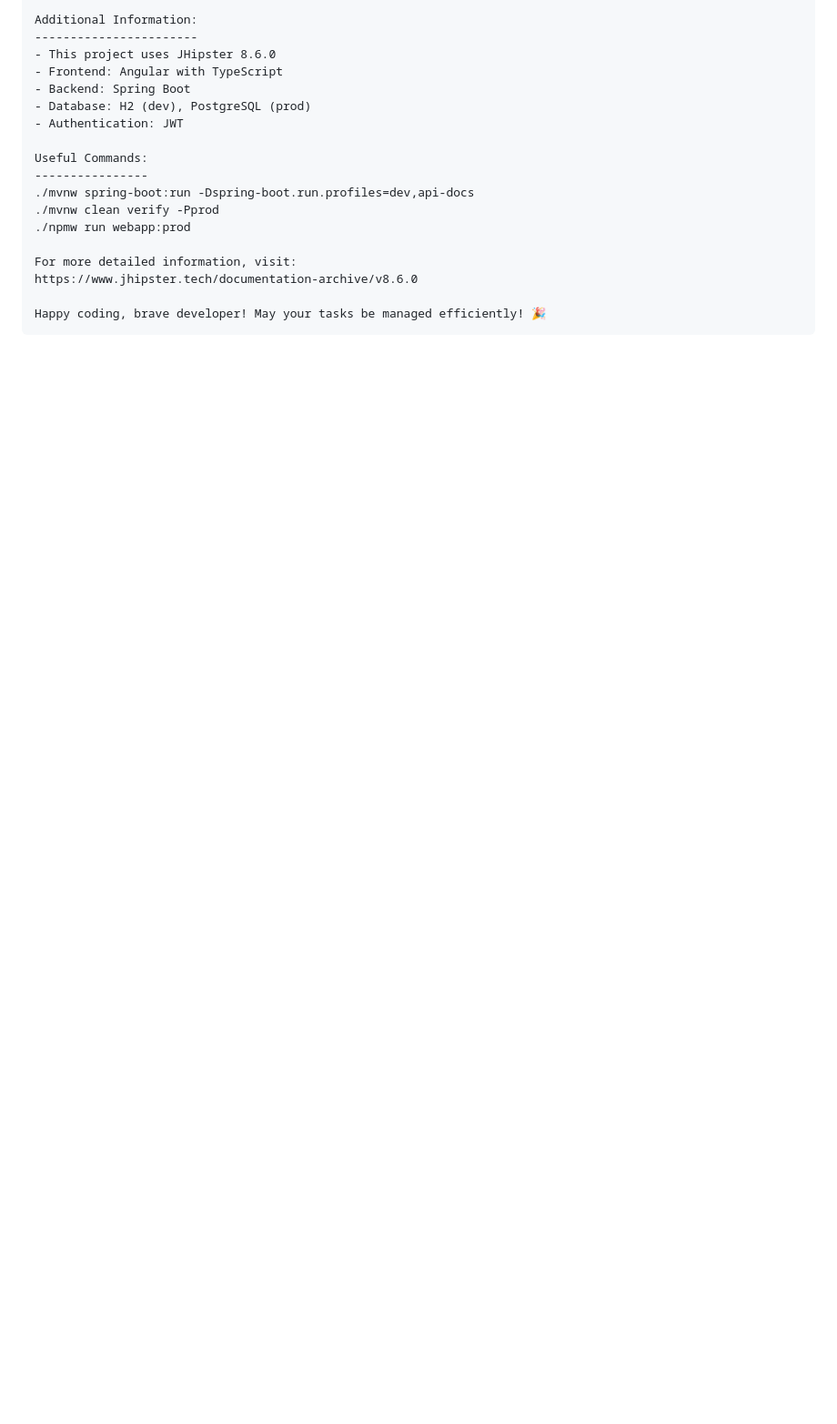
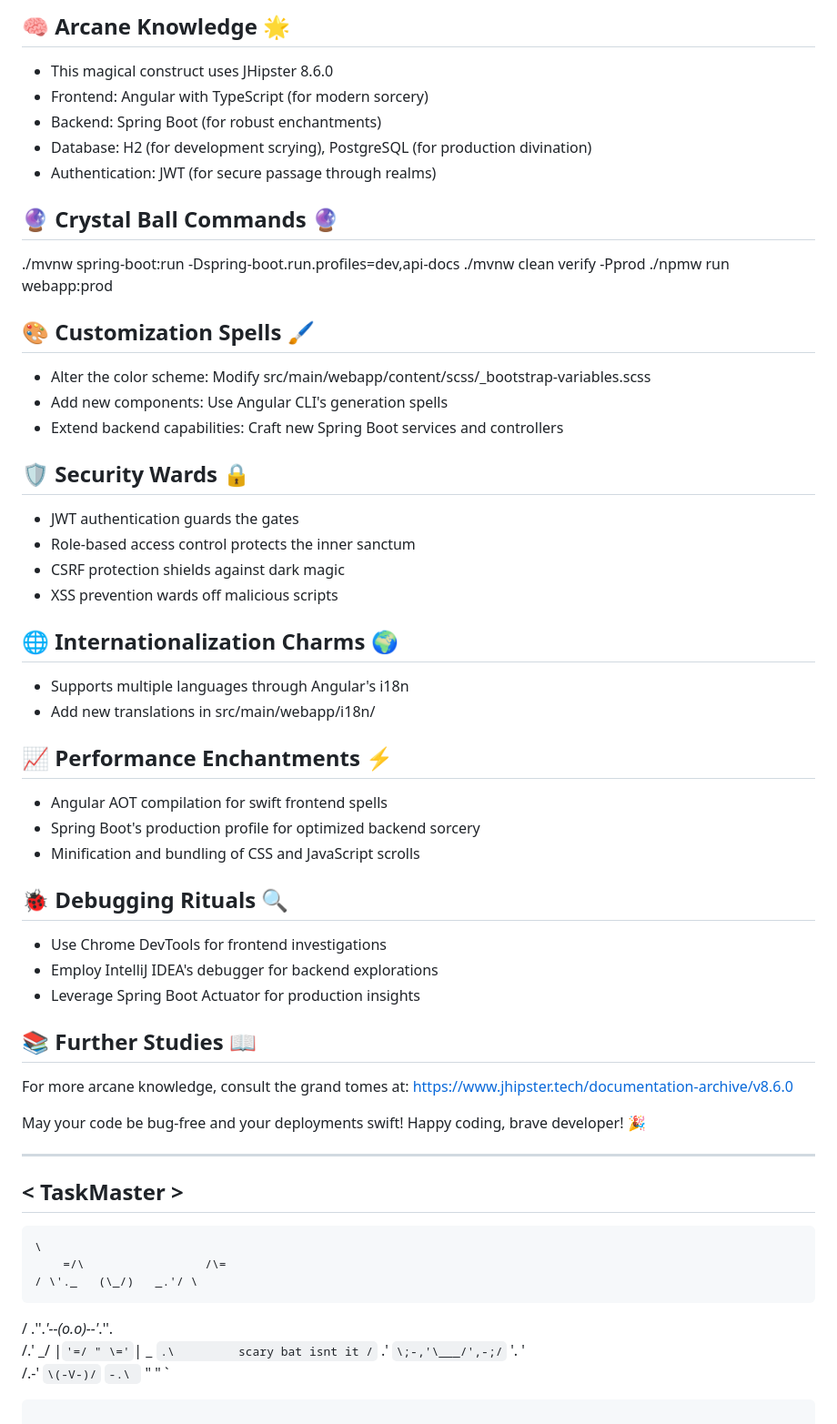
Before and after one commit to Hostilian/dvtask, a Markdown page: README.md, the part around one of its changes. Shown at 91% size. Drawn GitHub-style; blank space fills up the shorter version.

````diff
--- a/README.md
+++ b/README.md
@@ -97,20 +83,65 @@ package.json - npm dependencies
 
-Additional Information:
------------------------
-- This project uses JHipster 8.6.0
-- Frontend: Angular with TypeScript
-- Backend: Spring Boot
-- Database: H2 (dev), PostgreSQL (prod)
-- Authentication: JWT
+🧠 Arcane Knowledge 🌟
+----------------------
+- This magical construct uses JHipster 8.6.0
+- Frontend: Angular with TypeScript (for modern sorcery)
+- Backend: Spring Boot (for robust enchantments)
+- Database: H2 (for development scrying), PostgreSQL (for production divination)
+- Authentication: JWT (for secure passage through realms)
 
-Useful Commands:
-----------------
+🔮 Crystal Ball Commands 🔮
+---------------------------
 ./mvnw spring-boot:run -Dspring-boot.run.profiles=dev,api-docs
 ./mvnw clean verify -Pprod
 ./npmw run webapp:prod
 
-For more detailed information, visit:
+🎨 Customization Spells 🖌️
+---------------------------
+- Alter the color scheme: Modify src/main/webapp/content/scss/_bootstrap-variables.scss
+- Add new components: Use Angular CLI's generation spells
+- Extend backend capabilities: Craft new Spring Boot services and controllers
+
+🛡️ Security Wards 🔒
+---------------------
+- JWT authentication guards the gates
+- Role-based access control protects the inner sanctum
+- CSRF protection shields against dark magic
+- XSS prevention wards off malicious scripts
+
+🌐 Internationalization Charms 🌍
+---------------------------------
+- Supports multiple languages through Angular's i18n
+- Add new translations in src/main/webapp/i18n/
+
+📈 Performance Enchantments ⚡
+------------------------------
+- Angular AOT compilation for swift frontend spells
+- Spring Boot's production profile for optimized backend sorcery
+- Minification and bundling of CSS and JavaScript scrolls
+
+🐞 Debugging Rituals 🔍
+------------------------
+- Use Chrome DevTools for frontend investigations
+- Employ IntelliJ IDEA's debugger for backend explorations
+- Leverage Spring Boot Actuator for production insights
+
+📚 Further Studies 📖
+---------------------
+For more arcane knowledge, consult the grand tomes at:
 https://www.jhipster.tech/documentation-archive/v8.6.0
 
-Happy coding, brave developer! May your tasks be managed efficiently! 🎉
+May your code be bug-free and your deployments swift!
+Happy coding, brave developer! 🎉
+
+ __________
+< TaskMaster >
+ ----------
+    \
+        =/\                 /\=
+    / \'._   (\_/)   _.'/ \
+   / .''._'--(o.o)--'_.''. \
+  /.' _/ |`'=/ " \='`| \_ `.\         scary bat isnt it
+ /` .' `\;-,'\___/',-;/` '. '\
+/.-'       `\(-V-)/`       `-.\
+`            "   "            `
 ```
````
Also changed, not shown: other parts of README.md (+50 -64 lines).
